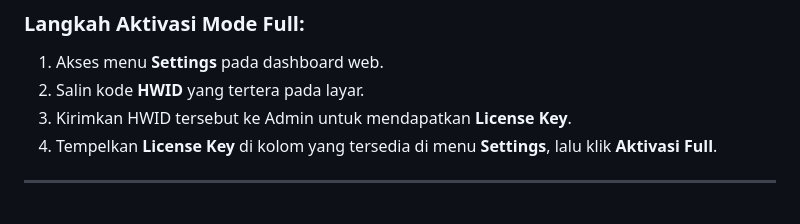
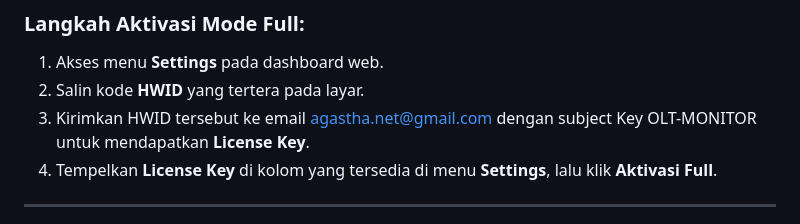
Before and after one commit to agasthanet/olt-monitor, a Markdown page: README.md, the part around the change. GitHub-like rendering.

```diff
--- a/README.md
+++ b/README.md
@@ -109,7 +109,7 @@ Aplikasi ini memiliki dua mode lisensi:
 ### Langkah Aktivasi Mode Full:
 1. Akses menu **Settings** pada dashboard web.
 2. Salin kode **HWID** yang tertera pada layar.
-3. Kirimkan HWID tersebut ke Admin untuk mendapatkan **License Key**.
+3. Kirimkan HWID tersebut ke email agastha.net@gmail.com dengan subject Key OLT-MONITOR untuk mendapatkan **License Key**.
 4. Tempelkan **License Key** di kolom yang tersedia di menu **Settings**, lalu klik **Aktivasi Full**.
 
 ---
```
